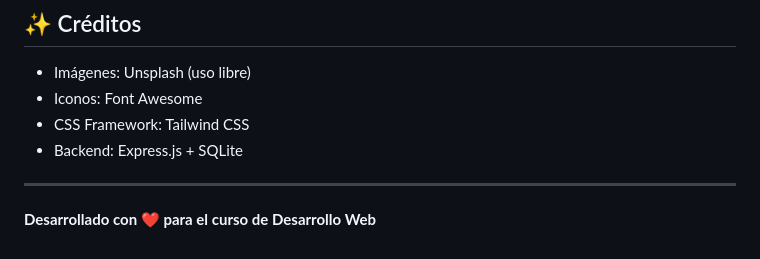
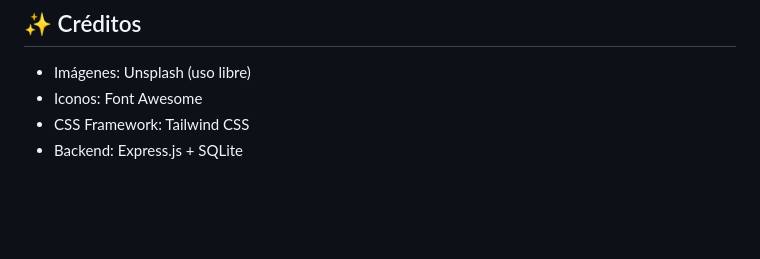
Before and after one commit to ajmariano98/TP3-Institucional, a Markdown page: README.md, the part around the change. Drawn GitHub-style; blank space fills up the shorter version.

Commit message:
Modificación del README

```diff
--- a/README.md
+++ b/README.md
@@ -189,7 +189,3 @@ MIT License
 - Iconos: Font Awesome
 - CSS Framework: Tailwind CSS
 - Backend: Express.js + SQLite
-
----
-
-**Desarrollado con ❤️ para el curso de Desarrollo Web**
```
